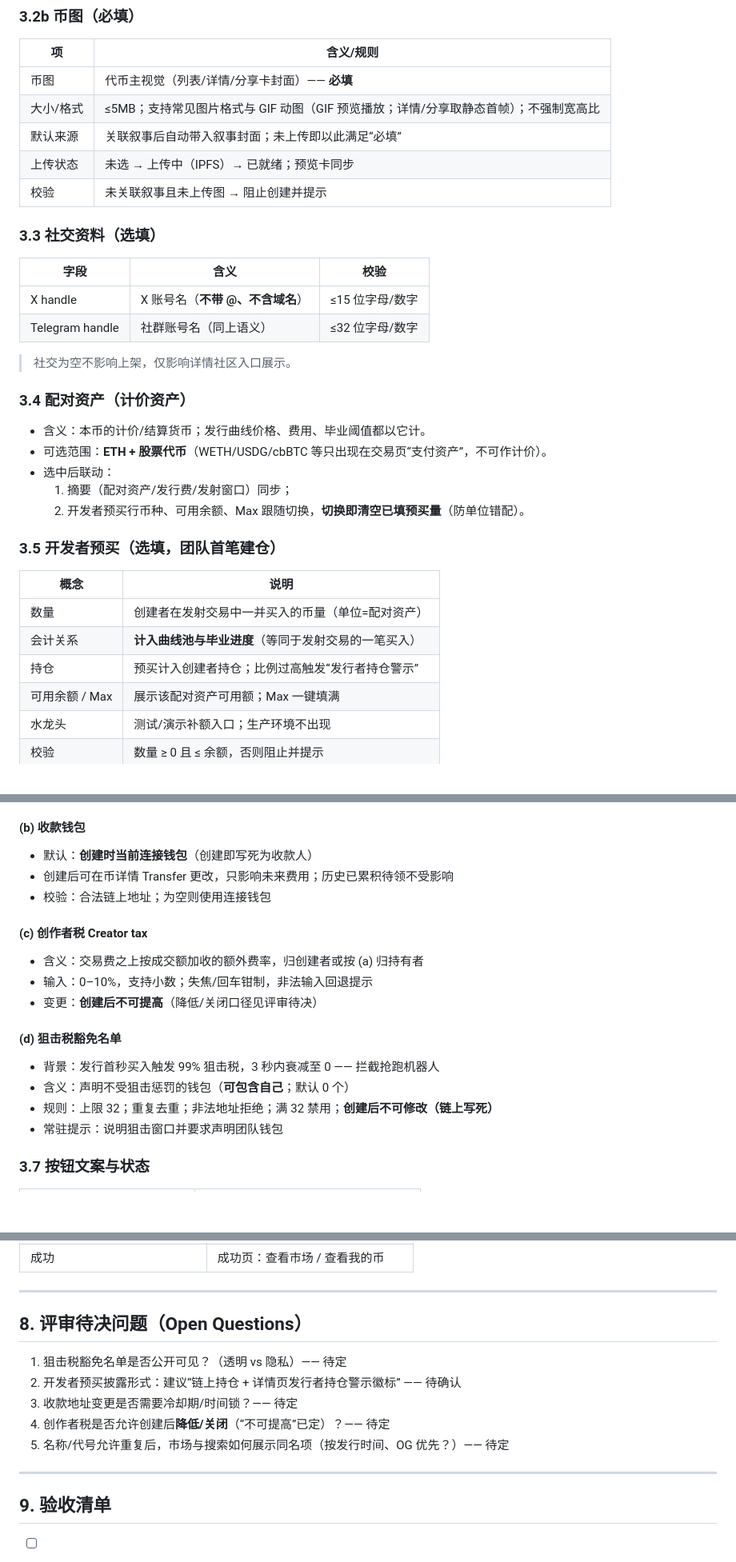
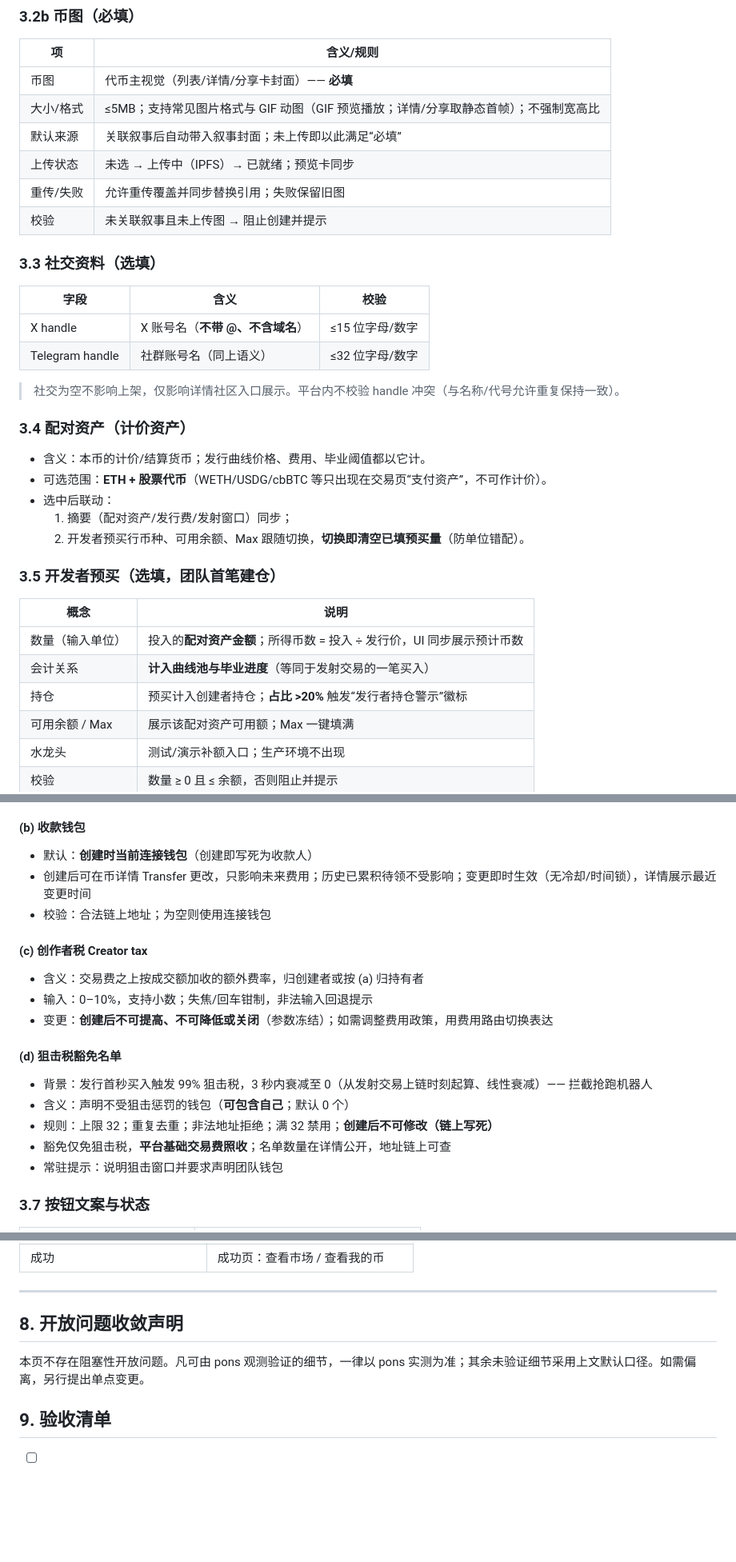
Before and after one commit to liujianyu57/StoryFun4.0, a Markdown page: docs/launch-page-requirements.md, 3 parts joined by grey strips. Shown at 80% size. GitHub-like rendering; blank space fills up the shorter version.

Commit message:
docs: converge open questions — inline pons-aligned defaults, close OQ section

```diff
--- a/docs/launch-page-requirements.md
+++ b/docs/launch-page-requirements.md
@@ -77,6 +78,7 @@
 | 大小/格式 | ≤5MB；支持常见图片格式与 GIF 动图（GIF 预览播放；详情/分享取静态首帧）；不强制宽高比 |
 | 默认来源 | 关联叙事后自动带入叙事封面；未上传即以此满足“必填” |
 | 上传状态 | 未选 → 上传中（IPFS）→ 已就绪；预览卡同步 |
+| 重传/失败 | 允许重传覆盖并同步替换引用；失败保留旧图 |
 | 校验 | 未关联叙事且未上传图 → 阻止创建并提示 |
 
 ### 3.3 社交资料（选填）
@@ -86,7 +88,7 @@
 | X handle | X 账号名（**不带 @、不含域名**） | ≤15 位字母/数字 |
 | Telegram handle | 社群账号名（同上语义） | ≤32 位字母/数字 |
 
-> 社交为空不影响上架，仅影响详情社区入口展示。
+> 社交为空不影响上架，仅影响详情社区入口展示。平台内不校验 handle 冲突（与名称/代号允许重复保持一致）。
 
 ### 3.4 配对资产（计价资产）
 
@@ -100,9 +102,9 @@
 
 | 概念 | 说明 |
 |---|---|
-| 数量 | 创建者在发射交易中一并买入的币量（单位=配对资产） |
+| 数量（输入单位） | 投入的**配对资产金额**；所得币数 = 投入 ÷ 发行价，UI 同步展示预计币数 |
 | 会计关系 | **计入曲线池与毕业进度**（等同于发射交易的一笔买入） |
-| 持仓 | 预买计入创建者持仓；比例过高触发“发行者持仓警示” |
+| 持仓 | 预买计入创建者持仓；**占比 >20%** 触发“发行者持仓警示”徽标 |
 | 可用余额 / Max | 展示该配对资产可用额；Max 一键填满 |
 | 水龙头 | 测试/演示补额入口；生产环境不出现 |
 | 校验 | 数量 ≥ 0 且 ≤ 余额，否则阻止并提示 |
@@ -119,18 +121,19 @@
 
 #### (b) 收款钱包
 - 默认：**创建时当前连接钱包**（创建即写死为收款人）
-- 创建后可在币详情 Transfer 更改，只影响未来费用；历史已累积待领不受影响
+- 创建后可在币详情 Transfer 更改，只影响未来费用；历史已累积待领不受影响；变更即时生效（无冷却/时间锁），详情展示最近变更时间
 - 校验：合法链上地址；为空则使用连接钱包
 
 #### (c) 创作者税 Creator tax
 - 含义：交易费之上按成交额加收的额外费率，归创建者或按 (a) 归持有者
 - 输入：0–10%，支持小数；失焦/回车钳制，非法输入回退提示
-- 变更：**创建后不可提高**（降低/关闭口径见评审待决）
+- 变更：**创建后不可提高、不可降低或关闭**（参数冻结）；如需调整费用政策，用费用路由切换表达
 
 #### (d) 狙击税豁免名单
-- 背景：发行首秒买入触发 99% 狙击税，3 秒内衰减至 0 —— 拦截抢跑机器人
+- 背景：发行首秒买入触发 99% 狙击税，3 秒内衰减至 0（从发射交易上链时刻起算、线性衰减）—— 拦截抢跑机器人
 - 含义：声明不受狙击惩罚的钱包（**可包含自己**；默认 0 个）
 - 规则：上限 32；重复去重；非法地址拒绝；满 32 禁用；**创建后不可修改（链上写死）**
+- 豁免仅免狙击税，**平台基础交易费照收**；名单数量在详情公开，地址链上可查
 - 常驻提示：说明狙击窗口并要求声明团队钱包
 
 ### 3.7 按钮文案与状态
@@ -200,15 +204,9 @@
 
 ---
 
-## 8. 评审待决问题（Open Questions）
+## 8. 开放问题收敛声明
 
-1. 狙击税豁免名单是否公开可见？（透明 vs 隐私）—— 待定
-2. 开发者预买披露形式：建议“链上持仓 + 详情页发行者持仓警示徽标” —— 待确认
-3. 收款地址变更是否需要冷却期/时间锁？—— 待定
-4. 创作者税是否允许创建后**降低/关闭**（“不可提高”已定）？—— 待定
-5. 名称/代号允许重复后，市场与搜索如何展示同名项（按发行时间、OG 优先？）—— 待定
-
----
+本页不存在阻塞性开放问题。凡可由 pons 观测验证的细节，一律以 pons 实测为准；其余未验证细节采用上文默认口径。如需偏离，另行提出单点变更。
 
 ## 9. 验收清单
 
```
Also changed, not shown: other parts of docs/launch-page-requirements.md (+4 -2 lines).
